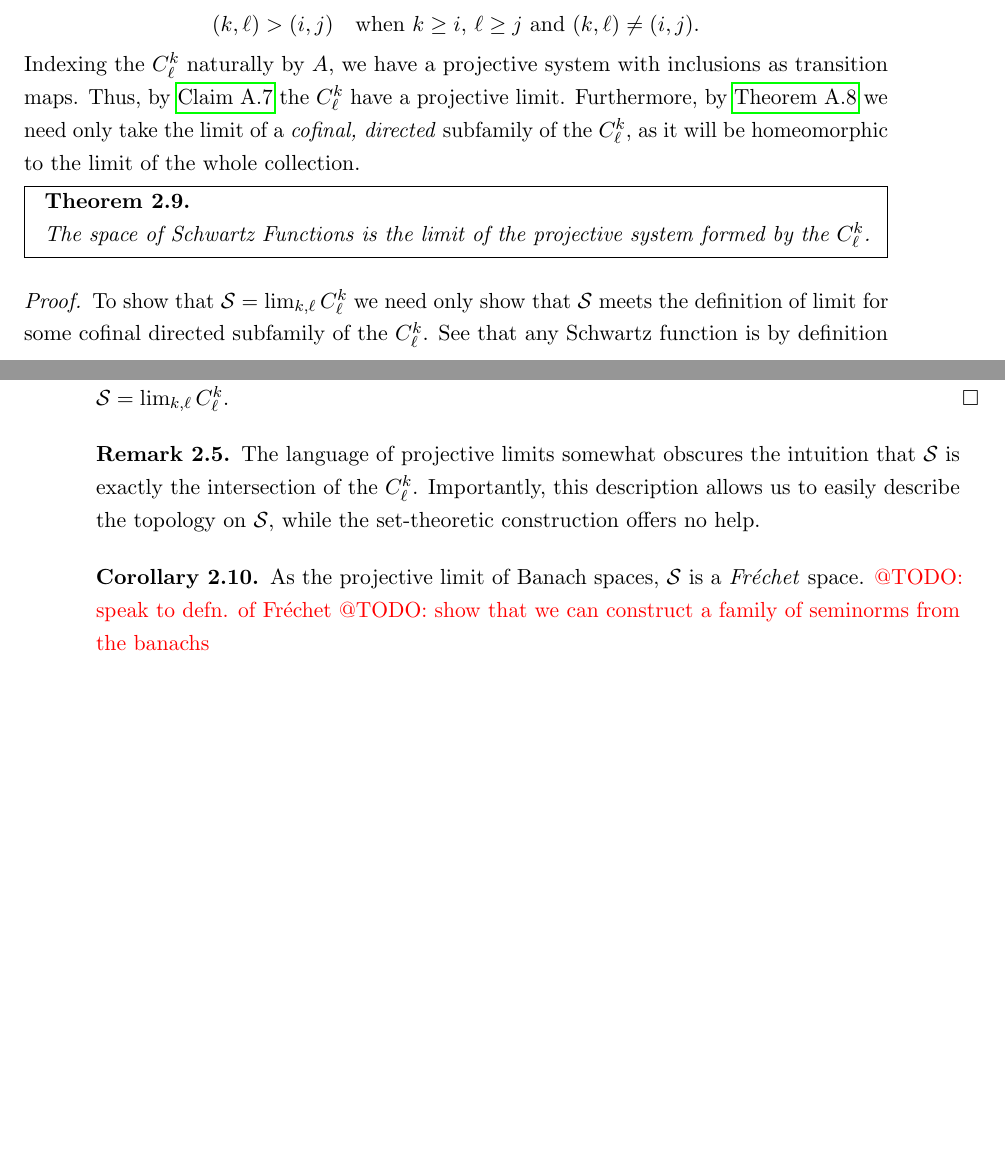
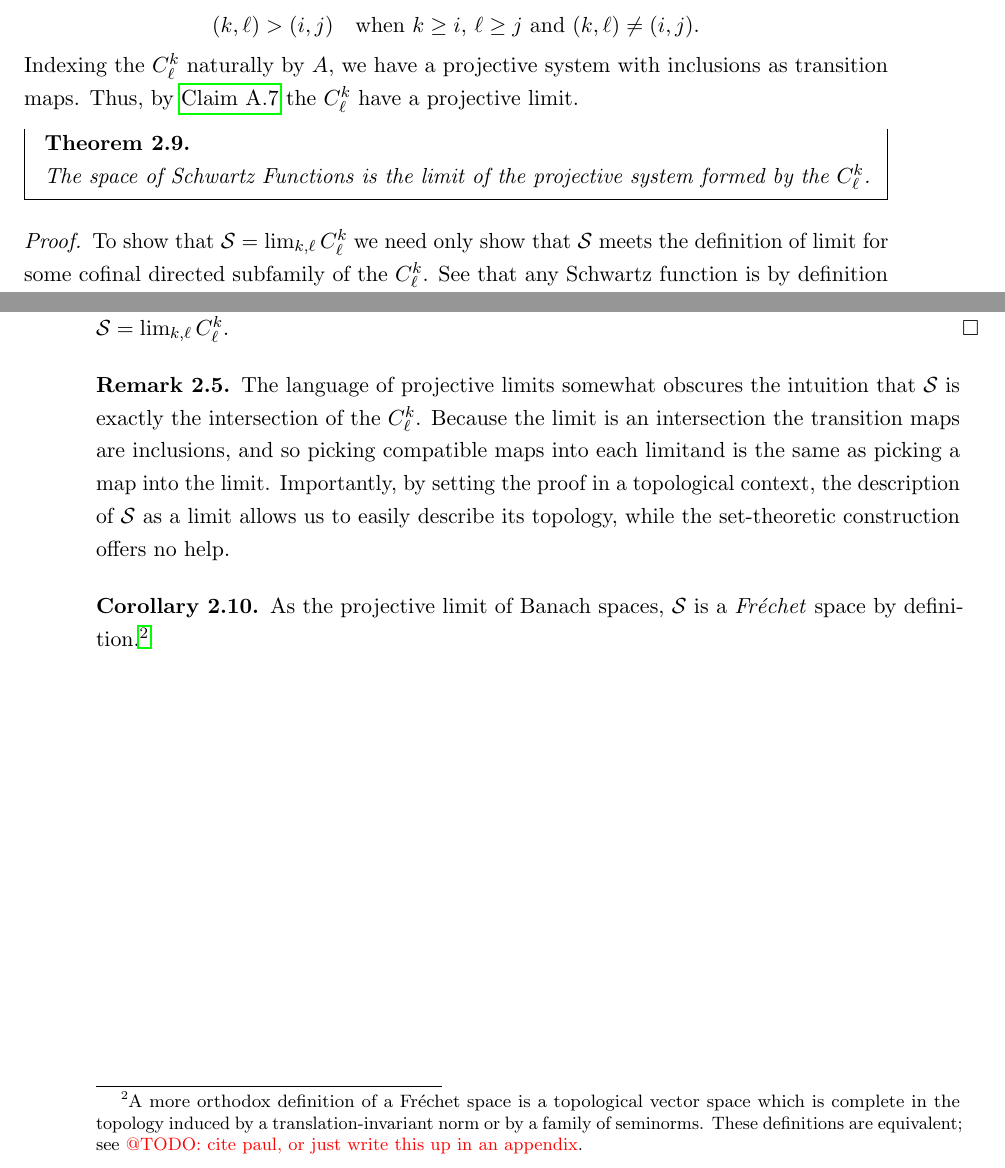
Before and after one commit to sethjust/thesis, a LaTeX thesis (thesis.tex, which reads schwartz.tex): two parts of pages 32 and 33 of 45, joined at a grey line, cut so that both start at the same text, the shorter picture padded with empty space. Compiled offline with pdfLaTeX; a LaTeX package or settings file that is missing is left out.

Commit message:
minor changes in schwartz; did a bit more discussion on the end of proof that \S is limit of C^k_\ell

```diff
--- a/schwartz.tex
+++ b/schwartz.tex
@@ -362,7 +362,7 @@
       \end{align*}
       Indexing the $C^k_\ell$ naturally by $A$, we have a projective system with inclusions as transition maps.
       Thus, by \thref{claim:limitexists} the $C^k_\ell$ have a projective limit.
-      Furthermore, by \thref{thm:cofinalisom} we need only take the limit of a \emph{cofinal, directed} subfamily of the $C^k_\ell$, as it will be homeomorphic to the limit of the whole collection.
+%      Furthermore, by \thref{thm:cofinalisom} we need only take the limit of a \emph{cofinal, directed} subfamily of the $C^k_\ell$, as it will be homeomorphic to the limit of the whole collection.
 
       \begin{thm}
         The space of Schwartz Functions is the limit of the projective system formed by the $C^k_\ell$.
@@ -389,12 +389,17 @@
       \end{proof}
       \begin{rmk}
         The language of projective limits somewhat obscures the intuition that $\S$ is exactly the intersection of the $C^k_\ell$.
-        Importantly, this description allows us to easily describe the topology on $\S$, while the set-theoretic construction offers no help.
+        Because the limit is an intersection the transition maps are inclusions, and so picking compatible maps into each limitand is the same as picking a map into the limit.
+        Importantly, by setting the proof in a topological context, the description of \S as a limit allows us to easily describe its topology, while the set-theoretic construction offers no help.
       \end{rmk}
       \begin{cor}
-        As the projective limit of Banach spaces, \S is a \emph{Fr\'echet} space.
-        \todo{speak to defn. of Fr\'echet}
-        \todo{show that we can construct a family of seminorms from the banachs}
+        As the projective limit of Banach spaces, \S is a \emph{Fr\'echet} space by definition.%
+        \footnote{
+          A more orthodox definition of a Fr\'echet space is a topological vector space which is complete in the topology induced by a translation-invariant norm or by a family of seminorms.
+          These definitions are equivalent; see \todo{cite paul, or just write this up in an appendix}.
+%          See also that our construction of \S immediately gives us a family of seminorms.
+%          Recall that a seminorm is a norm that may not separate points.
+        }
       \end{cor}
 
 \end{document}
```
Also changed, not shown: schwartz.tex (6 more changed lines).
